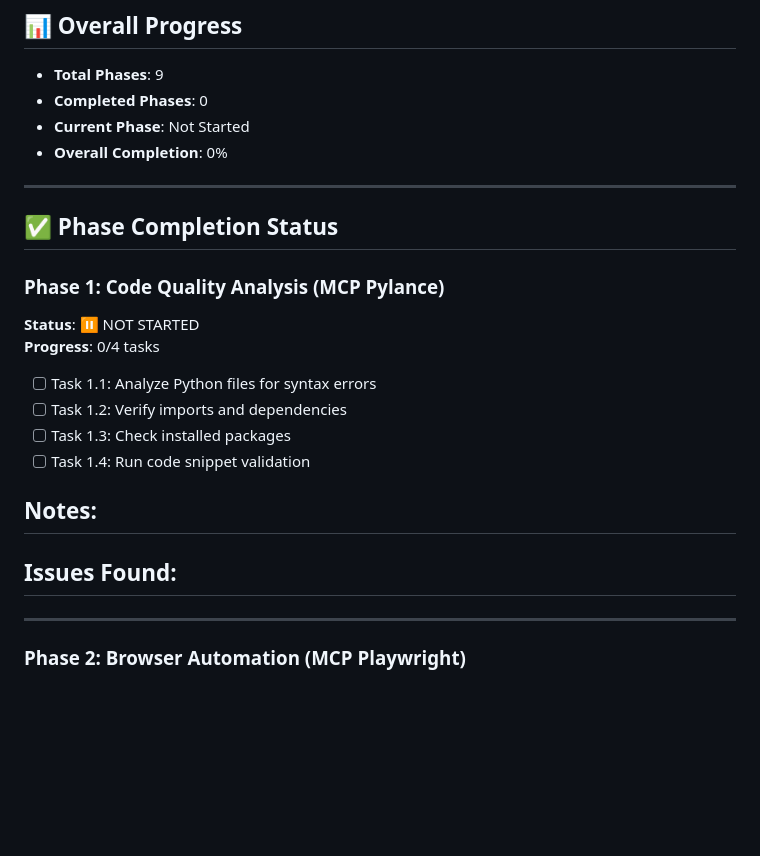
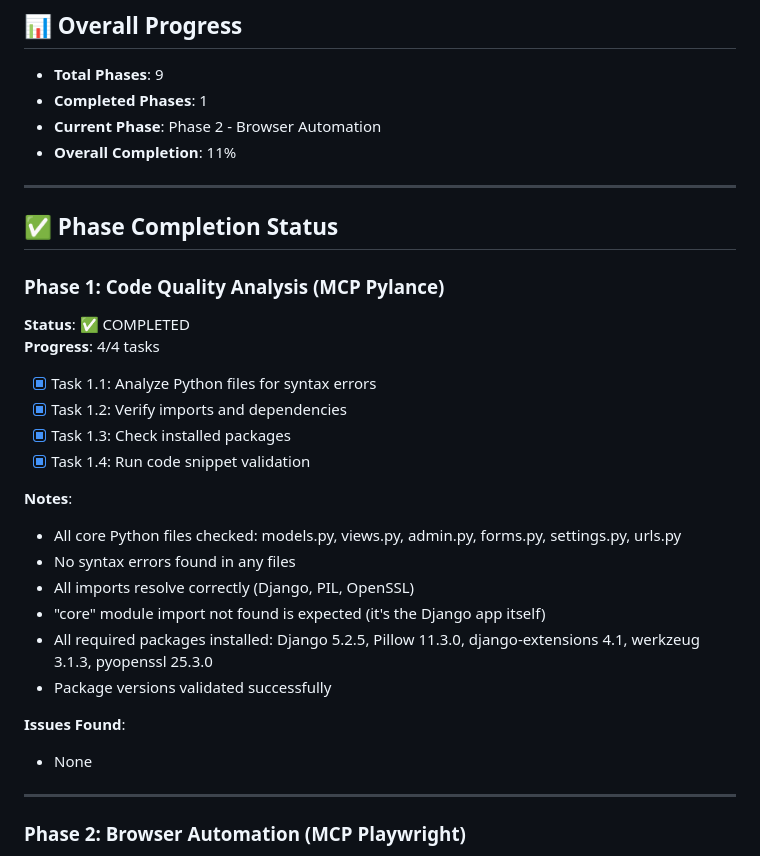
Before and after one commit to KayVee77/kid-chore-points, a Markdown page: .github/copilot-instructions/qa-progress-tracker.md, the part around the change printed below. GitHub-like rendering; blank space fills up the shorter version.

```diff
--- a/.github/copilot-instructions/qa-progress-tracker.md
+++ b/.github/copilot-instructions/qa-progress-tracker.md
@@ -10,28 +10,33 @@
 ## 📊 Overall Progress
 
 - **Total Phases**: 9
-- **Completed Phases**: 0
-- **Current Phase**: Not Started
-- **Overall Completion**: 0%
+- **Completed Phases**: 1
+- **Current Phase**: Phase 2 - Browser Automation
+- **Overall Completion**: 11%
 
 ---
 
 ## ✅ Phase Completion Status
 
 ### Phase 1: Code Quality Analysis (MCP Pylance)
-**Status**: ⏸️ NOT STARTED
-**Progress**: 0/4 tasks
+**Status**: ✅ COMPLETED
+**Progress**: 4/4 tasks
 
-- [ ] Task 1.1: Analyze Python files for syntax errors
-- [ ] Task 1.2: Verify imports and dependencies
-- [ ] Task 1.3: Check installed packages
-- [ ] Task 1.4: Run code snippet validation
+- [x] Task 1.1: Analyze Python files for syntax errors
+- [x] Task 1.2: Verify imports and dependencies
+- [x] Task 1.3: Check installed packages
+- [x] Task 1.4: Run code snippet validation
 
 **Notes**:
--
+- All core Python files checked: models.py, views.py, admin.py, forms.py, settings.py, urls.py
+- No syntax errors found in any files
+- All imports resolve correctly (Django, PIL, OpenSSL)
+- "core" module import not found is expected (it's the Django app itself)
+- All required packages installed: Django 5.2.5, Pillow 11.3.0, django-extensions 4.1, werkzeug 3.1.3, pyopenssl 25.3.0
+- Package versions validated successfully
 
 **Issues Found**:
--
+- None
 
 ---
 
```
Also changed, not shown: other parts of .github/copilot-instructions/qa-progress-tracker.md (+23 -4 lines).
